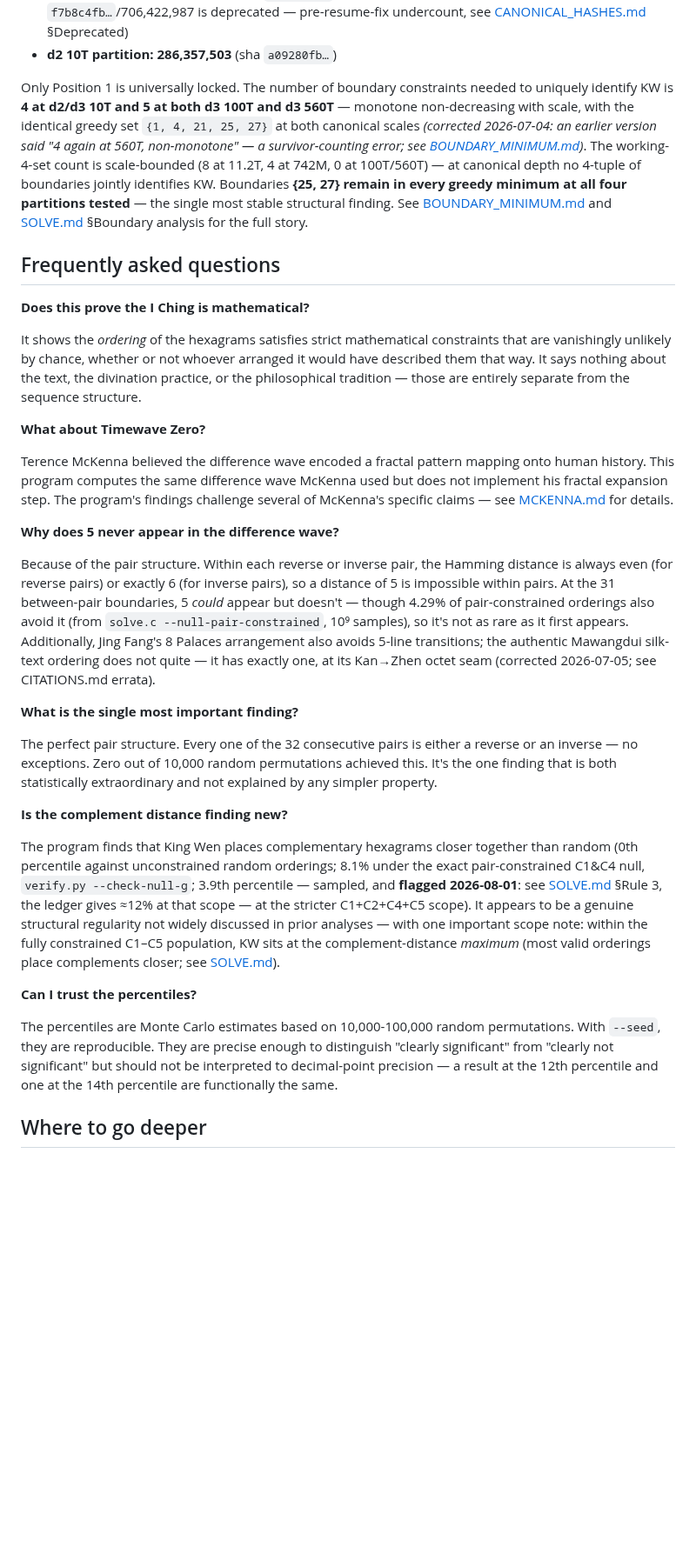
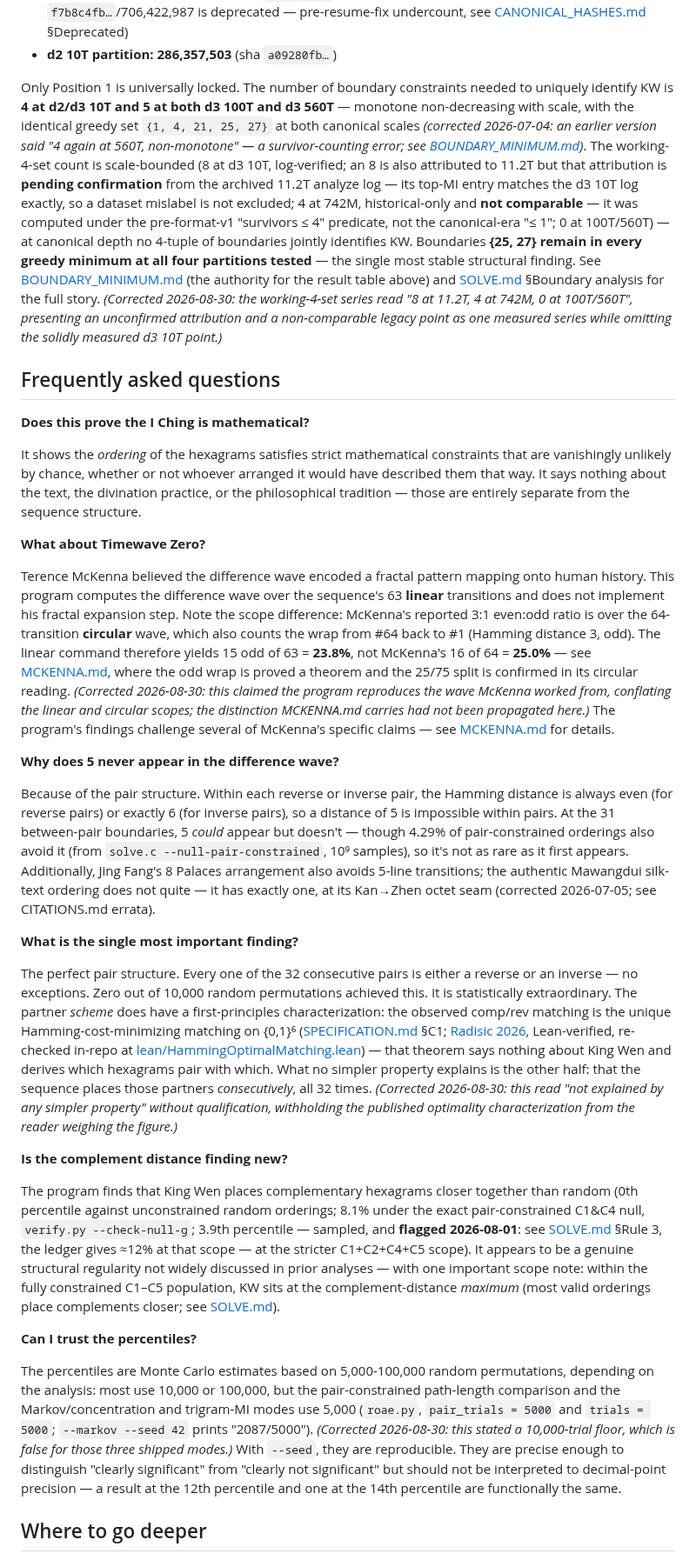
Before and after one commit to petersm3/roae, a Markdown page: documentation/GUIDE.md, the part around one of its changes. Shown at 87% size. Drawn GitHub-style; blank space fills up the shorter version.

```diff
--- a/documentation/GUIDE.md
+++ b/documentation/GUIDE.md
@@ -213,7 +215,7 @@ The constraint solver (`solve.c`) goes further: 5 rules narrow 10^89 possibiliti
 - **d3 10T partition: 706,427,594** (sha `b85c8871…`, re-established 2026-05-13; the earlier `f7b8c4fb…`/706,422,987 is deprecated — pre-resume-fix undercount, see [CANONICAL_HASHES.md](CANONICAL_HASHES.md) §Deprecated)
 - **d2 10T partition: 286,357,503** (sha `a09280fb…`)
 
-Only Position 1 is universally locked. The number of boundary constraints needed to uniquely identify KW is **4 at d2/d3 10T and 5 at both d3 100T and d3 560T** — monotone non-decreasing with scale, with the identical greedy set `{1, 4, 21, 25, 27}` at both canonical scales *(corrected 2026-07-04: an earlier version said "4 again at 560T, non-monotone" — a survivor-counting error; see [BOUNDARY_MINIMUM.md](BOUNDARY_MINIMUM.md))*. The working-4-set count is scale-bounded (8 at 11.2T, 4 at 742M, 0 at 100T/560T) — at canonical depth no 4-tuple of boundaries jointly identifies KW. Boundaries **{25, 27} remain in every greedy minimum at all four partitions tested** — the single most stable structural finding. See [BOUNDARY_MINIMUM.md](BOUNDARY_MINIMUM.md) and [SOLVE.md](SOLVE.md) §Boundary analysis for the full story.
+Only Position 1 is universally locked. The number of boundary constraints needed to uniquely identify KW is **4 at d2/d3 10T and 5 at both d3 100T and d3 560T** — monotone non-decreasing with scale, with the identical greedy set `{1, 4, 21, 25, 27}` at both canonical scales *(corrected 2026-07-04: an earlier version said "4 again at 560T, non-monotone" — a survivor-counting error; see [BOUNDARY_MINIMUM.md](BOUNDARY_MINIMUM.md))*. The working-4-set count is scale-bounded (8 at d3 10T, log-verified; an 8 is also attributed to 11.2T but that attribution is **pending confirmation** from the archived 11.2T analyze log — its top-MI entry matches the d3 10T log exactly, so a dataset mislabel is not excluded; 4 at 742M, historical-only and **not comparable** — it was computed under the pre-format-v1 "survivors ≤ 4" predicate, not the canonical-era "≤ 1"; 0 at 100T/560T) — at canonical depth no 4-tuple of boundaries jointly identifies KW. Boundaries **{25, 27} remain in every greedy minimum at all four partitions tested** — the single most stable structural finding. See [BOUNDARY_MINIMUM.md](BOUNDARY_MINIMUM.md) (the authority for the result table above) and [SOLVE.md](SOLVE.md) §Boundary analysis for the full story. *(Corrected 2026-08-30: the working-4-set series read "8 at 11.2T, 4 at 742M, 0 at 100T/560T", presenting an unconfirmed attribution and a non-comparable legacy point as one measured series while omitting the solidly measured d3 10T point.)*
 
 ## Frequently asked questions
 
@@ -223,7 +225,7 @@ It shows the *ordering* of the hexagrams satisfies strict mathematical constrain
 
 **What about Timewave Zero?**
 
-Terence McKenna believed the difference wave encoded a fractal pattern mapping onto human history. This program computes the same difference wave McKenna used but does not implement his fractal expansion step. The program's findings challenge several of McKenna's specific claims — see [MCKENNA.md](MCKENNA.md) for details.
+Terence McKenna believed the difference wave encoded a fractal pattern mapping onto human history. This program computes the difference wave over the sequence's 63 **linear** transitions and does not implement his fractal expansion step. Note the scope difference: McKenna's reported 3:1 even:odd ratio is over the 64-transition **circular** wave, which also counts the wrap from #64 back to #1 (Hamming distance 3, odd). The linear command therefore yields 15 odd of 63 = **23.8%**, not McKenna's 16 of 64 = **25.0%** — see [MCKENNA.md](MCKENNA.md), where the odd wrap is proved a theorem and the 25/75 split is confirmed in its circular reading. *(Corrected 2026-08-30: this claimed the program reproduces the wave McKenna worked from, conflating the linear and circular scopes; the distinction MCKENNA.md carries had not been propagated here.)* The program's findings challenge several of McKenna's specific claims — see [MCKENNA.md](MCKENNA.md) for details.
 
 **Why does 5 never appear in the difference wave?**
 
@@ -231,7 +233,7 @@ Because of the pair structure. Within each reverse or inverse pair, the Hamming
 
 **What is the single most important finding?**
 
-The perfect pair structure. Every one of the 32 consecutive pairs is either a reverse or an inverse — no exceptions. Zero out of 10,000 random permutations achieved this. It's the one finding that is both statistically extraordinary and not explained by any simpler property.
+The perfect pair structure. Every one of the 32 consecutive pairs is either a reverse or an inverse — no exceptions. Zero out of 10,000 random permutations achieved this. It is statistically extraordinary. The partner *scheme* does have a first-principles characterization: the observed comp/rev matching is the unique Hamming-cost-minimizing matching on {0,1}⁶ ([SPECIFICATION.md](SPECIFICATION.md) §C1; [Radisic 2026](CITATIONS.md#radisic2026), Lean-verified, re-checked in-repo at [lean/HammingOptimalMatching.lean](../lean/HammingOptimalMatching.lean)) — that theorem says nothing about King Wen and derives which hexagrams pair with which. What no simpler property explains is the other half: that the sequence places those partners *consecutively*, all 32 times. *(Corrected 2026-08-30: this read "not explained by any simpler property" without qualification, withholding the published optimality characterization from the reader weighing the figure.)*
 
 **Is the complement distance finding new?**
 
@@ -239,7 +241,7 @@ The program finds that King Wen places complementary hexagrams closer together t
 
 **Can I trust the percentiles?**
 
-The percentiles are Monte Carlo estimates based on 10,000-100,000 random permutations. With `--seed`, they are reproducible. They are precise enough to distinguish "clearly significant" from "clearly not significant" but should not be interpreted to decimal-point precision — a result at the 12th percentile and one at the 14th percentile are functionally the same.
+The percentiles are Monte Carlo estimates based on 5,000-100,000 random permutations, depending on the analysis: most use 10,000 or 100,000, but the pair-constrained path-length comparison and the Markov/concentration and trigram-MI modes use 5,000 (`roae.py`, `pair_trials = 5000` and `trials = 5000`; `--markov --seed 42` prints "2087/5000"). *(Corrected 2026-08-30: this stated a 10,000-trial floor, which is false for those three shipped modes.)* With `--seed`, they are reproducible. They are precise enough to distinguish "clearly significant" from "clearly not significant" but should not be interpreted to decimal-point precision — a result at the 12th percentile and one at the 14th percentile are functionally the same.
 
 ## Where to go deeper
 
```
Also changed, not shown: other parts of documentation/GUIDE.md (+7 -5 lines).
